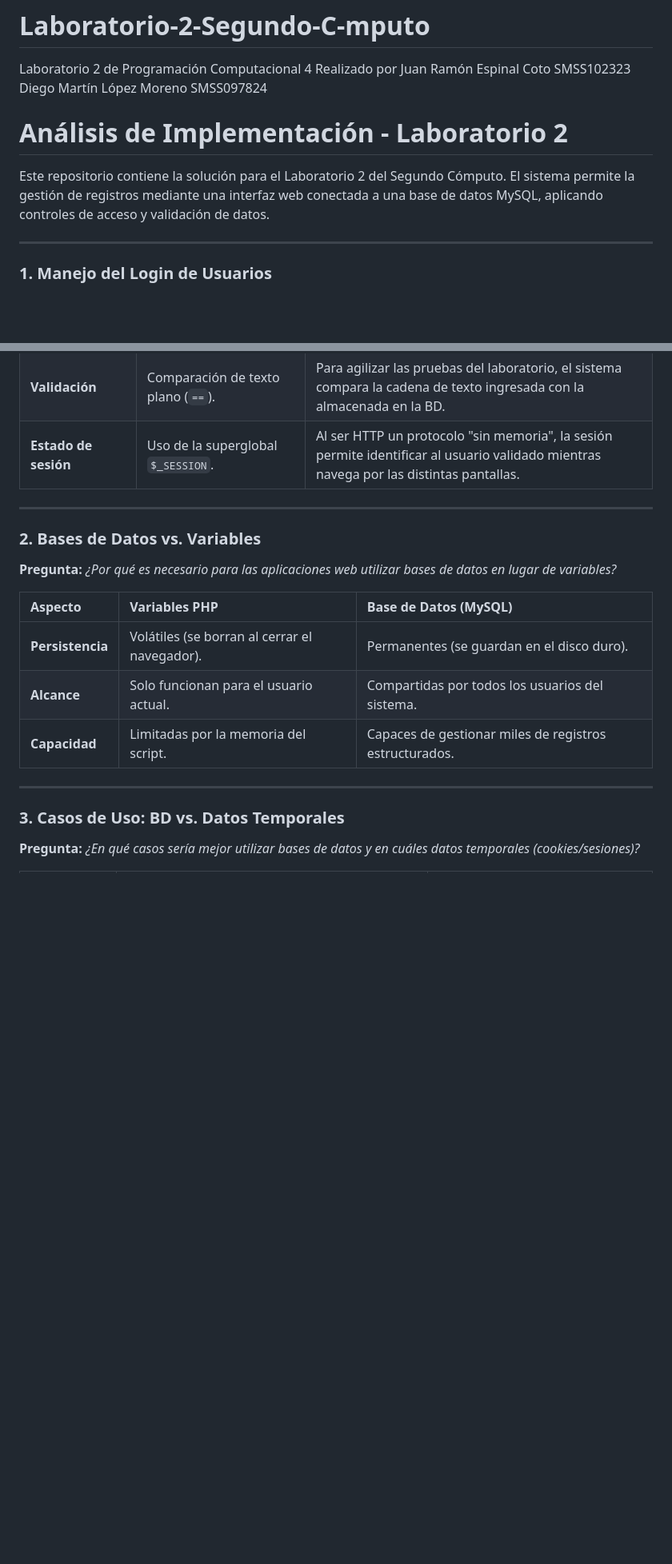
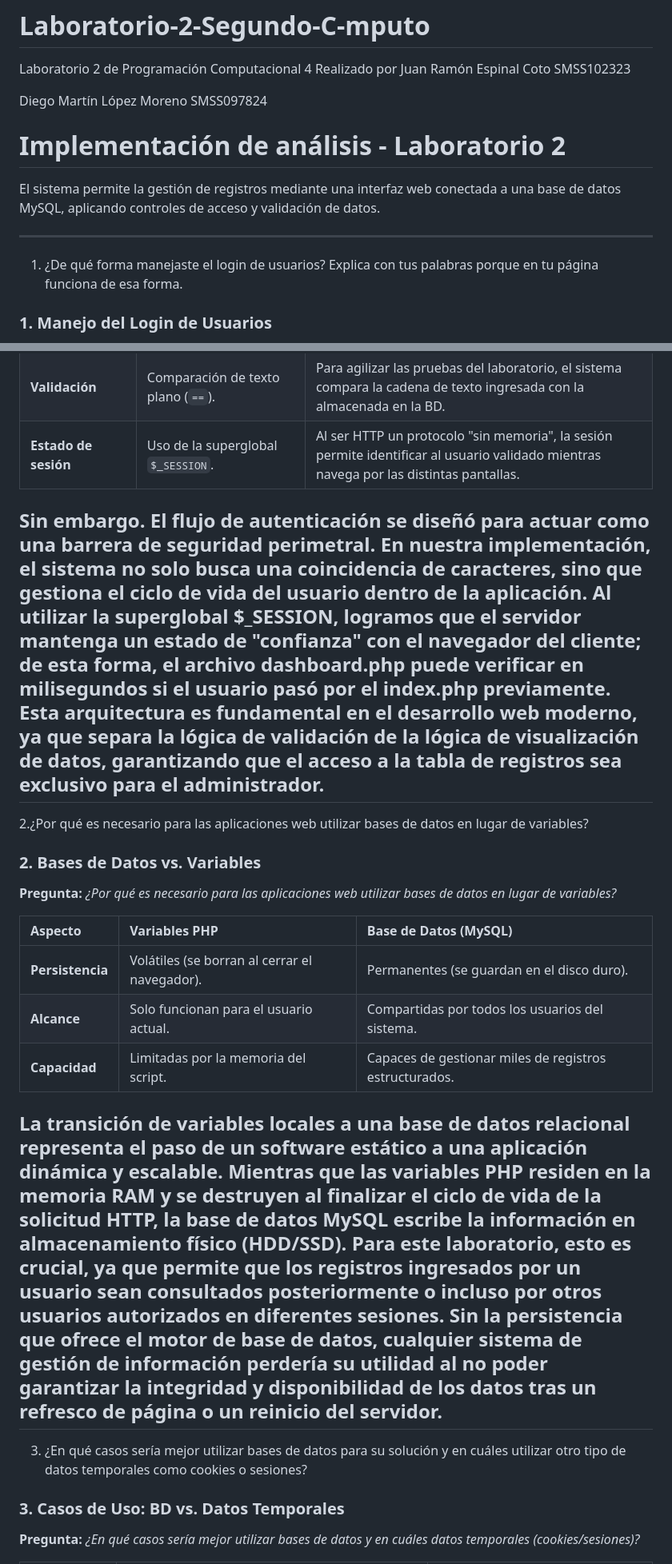
Before and after one commit to juann767/Laboratorio-2-Segundo-Computo, a Markdown page: README.md, 2 parts joined by grey strips. Shown at 80% size. GitHub-like rendering; blank space fills up the shorter version.

```diff
--- a/README.md
+++ b/README.md
@@ -2,12 +2,17 @@
 Laboratorio 2 de Programación Computacional 4
 Realizado por
 Juan Ramón Espinal Coto SMSS102323
+
 Diego Martín López Moreno SMSS097824
-# Análisis de Implementación - Laboratorio 2
 
-Este repositorio contiene la solución para el Laboratorio 2 del Segundo Cómputo. El sistema permite la gestión de registros mediante una interfaz web conectada a una base de datos MySQL, aplicando controles de acceso y validación de datos.
+# Implementación de análisis - Laboratorio 2
+
+El sistema permite la gestión de registros mediante una interfaz web conectada a una base de datos MySQL, aplicando controles de acceso y validación de datos.
 
 ---
+
+1. ¿De qué forma manejaste el login de usuarios? Explica con tus palabras porque en tu
+página funciona de esa forma.
 
 ### 1. Manejo del Login de Usuarios
 **Pregunta:** *¿De qué forma manejaste el login de usuarios? Explica con tus palabras por qué en tu página funciona de esa forma.*
@@ -17,8 +22,11 @@ Este repositorio contiene la solución para el Laboratorio 2 del Segundo Cómput
 | **Autenticación** | Objeto `$conexion` y método `query()`. | Se verifica la existencia del usuario en la tabla `usuarios` de MySQL mediante una consulta directa. |
 | **Validación** | Comparación de texto plano (`==`). | Para agilizar las pruebas del laboratorio, el sistema compara la cadena de texto ingresada con la almacenada en la BD. |
 | **Estado de sesión** | Uso de la superglobal `$_SESSION`. | Al ser HTTP un protocolo "sin memoria", la sesión permite identificar al usuario validado mientras navega por las distintas pantallas. |
+Sin embargo. El flujo de autenticación se diseñó para actuar como una barrera de seguridad perimetral. En nuestra implementación, el sistema no solo busca una coincidencia de caracteres, sino que gestiona el ciclo de vida del usuario dentro de la aplicación. Al utilizar la superglobal $_SESSION, logramos que el servidor mantenga un estado de "confianza" con el navegador del cliente; de esta forma, el archivo dashboard.php puede verificar en milisegundos si el usuario pasó por el index.php previamente. Esta arquitectura es fundamental en el desarrollo web moderno, ya que separa la lógica de validación de la lógica de visualización de datos, garantizando que el acceso a la tabla de registros sea exclusivo para el administrador.
+---
 
----
+2.¿Por qué es necesario para las aplicaciones web utilizar bases de datos en lugar de
+variables?
 
 ### 2. Bases de Datos vs. Variables
 **Pregunta:** *¿Por qué es necesario para las aplicaciones web utilizar bases de datos en lugar de variables?*
@@ -29,7 +37,11 @@ Este repositorio contiene la solución para el Laboratorio 2 del Segundo Cómput
 | **Alcance** | Solo funcionan para el usuario actual. | Compartidas por todos los usuarios del sistema. |
 | **Capacidad** | Limitadas por la memoria del script. | Capaces de gestionar miles de registros estructurados. |
 
+La transición de variables locales a una base de datos relacional representa el paso de un software estático a una aplicación dinámica y escalable. Mientras que las variables PHP residen en la memoria RAM y se destruyen al finalizar el ciclo de vida de la solicitud HTTP, la base de datos MySQL escribe la información en almacenamiento físico (HDD/SSD). Para este laboratorio, esto es crucial, ya que permite que los registros ingresados por un usuario sean consultados posteriormente o incluso por otros usuarios autorizados en diferentes sesiones. Sin la persistencia que ofrece el motor de base de datos, cualquier sistema de gestión de información perdería su utilidad al no poder garantizar la integridad y disponibilidad de los datos tras un refresco de página o un reinicio del servidor.
 ---
+
+3. ¿En qué casos sería mejor utilizar bases de datos para su solución y en cuáles utilizar
+otro tipo de datos temporales como cookies o sesiones?
 
 ### 3. Casos de Uso: BD vs. Datos Temporales
 **Pregunta:** *¿En qué casos sería mejor utilizar bases de datos y en cuáles datos temporales (cookies/sesiones)?*
```
Also changed, not shown: other parts of README.md (+6 -0 lines).
